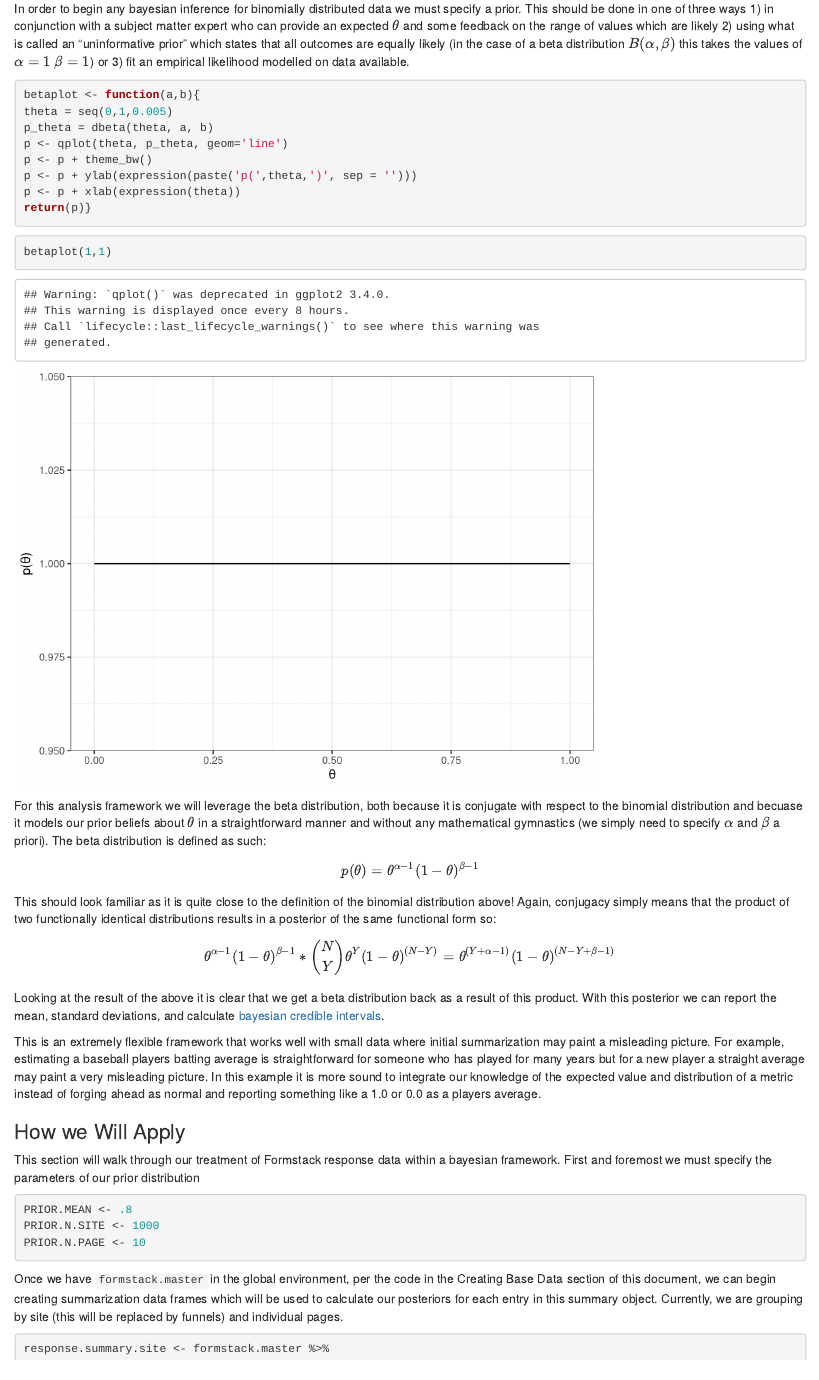
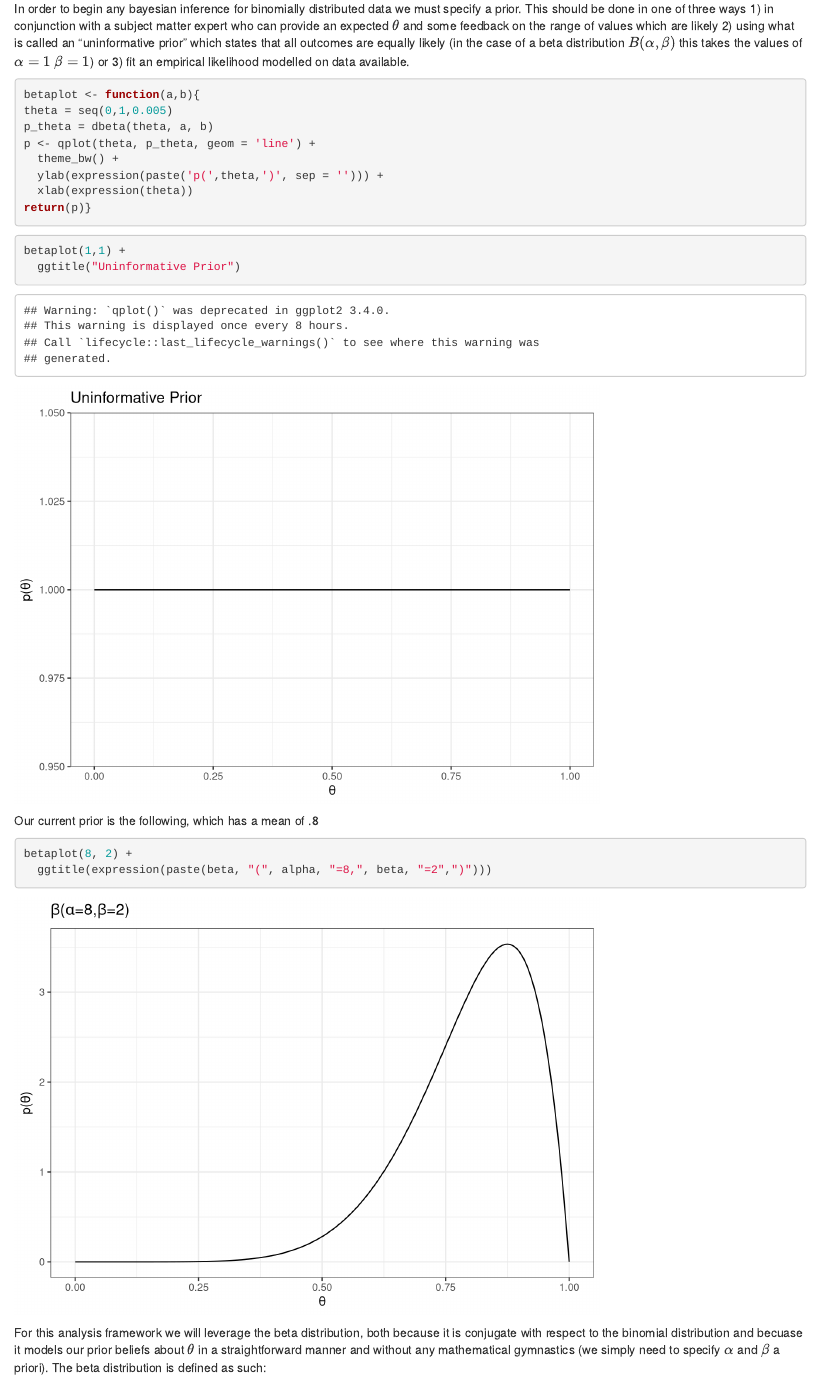
Before and after one commit to massgov/bradford, an R Markdown document (docs/formstack_methodology_proposal.Rmd): the page in a window 1100 px wide, from 2060 px down before the commit and from 2110 px down after it, so that both start at the same text. Rendered offline with R 4.5, knitr and Pandoc, with nearby package versions; some code elsewhere in the file could not run offline.

Commit message:
spruce the bayes proposal up a bit and remove redundant assignment

````diff
--- a/docs/formstack_methodology_proposal.Rmd
+++ b/docs/formstack_methodology_proposal.Rmd
@@ -92,15 +92,23 @@ In order to begin any bayesian inference for binomially distributed data we must
 betaplot <- function(a,b){
 theta = seq(0,1,0.005)
 p_theta = dbeta(theta, a, b)
-p <- qplot(theta, p_theta, geom='line')
-p <- p + theme_bw()
-p <- p + ylab(expression(paste('p(',theta,')', sep = '')))
-p <- p + xlab(expression(theta))
+p <- qplot(theta, p_theta, geom = 'line') +
+  theme_bw() +
+  ylab(expression(paste('p(',theta,')', sep = ''))) +
+  xlab(expression(theta))
 return(p)}
 ```
 
 ```{r}
-betaplot(1,1)
+betaplot(1,1) +
+  ggtitle("Uninformative Prior")
+```
+
+Our current prior is the following, which has a mean of .8
+
+```{r}
+betaplot(8, 2) +
+  ggtitle(expression(paste(beta, "(", alpha, "=8,", beta, "=2",")")))
 ```
 
 For this analysis framework we will leverage the beta distribution, both because it is conjugate with respect to the binomial distribution and becuase it models our prior beliefs about $\theta$ in a straightforward manner and without any mathematical gymnastics (we simply need to specify $\alpha$ and $\beta$ a priori). The beta distribution is defined as such:
````
Also changed, not shown: docs/formstack_methodology_proposal.Rmd (4 more changed lines).
